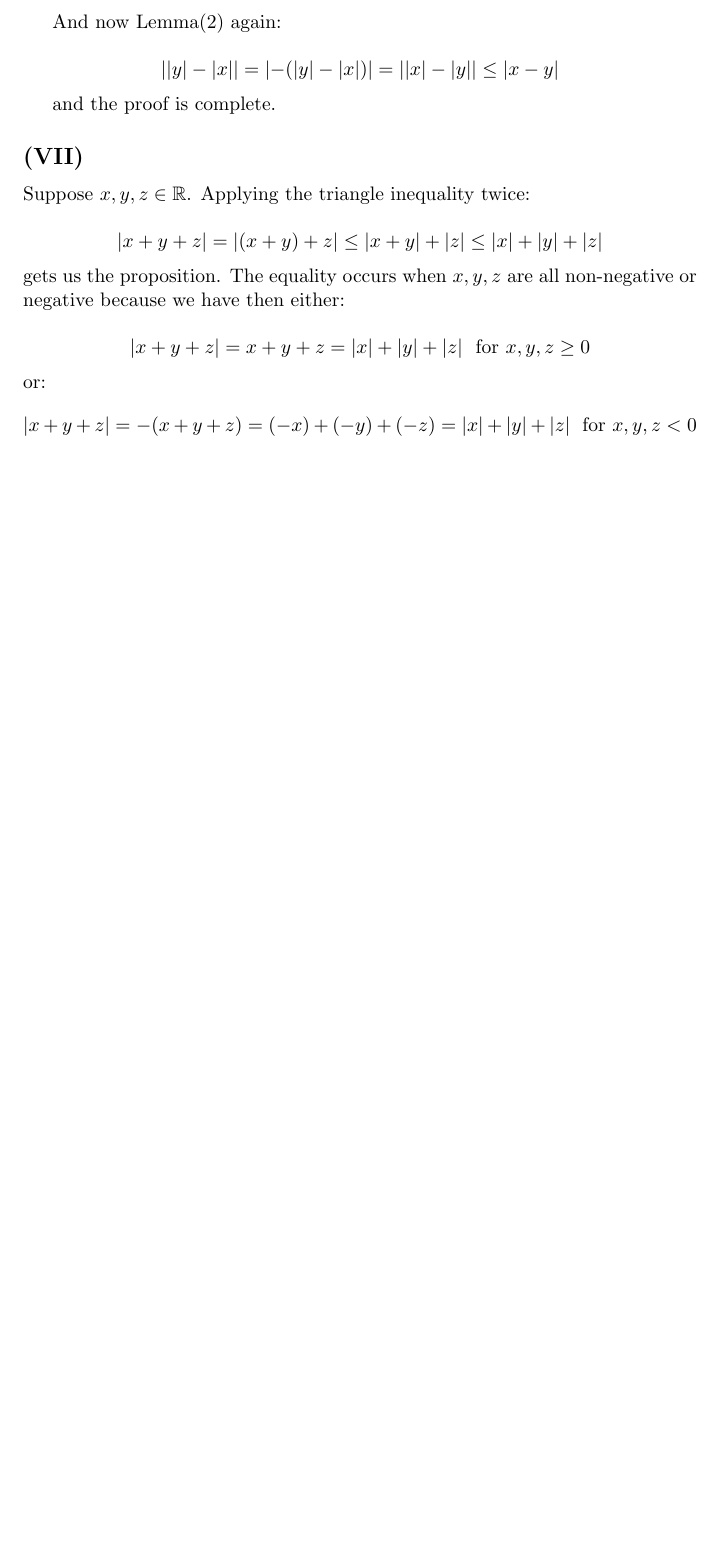
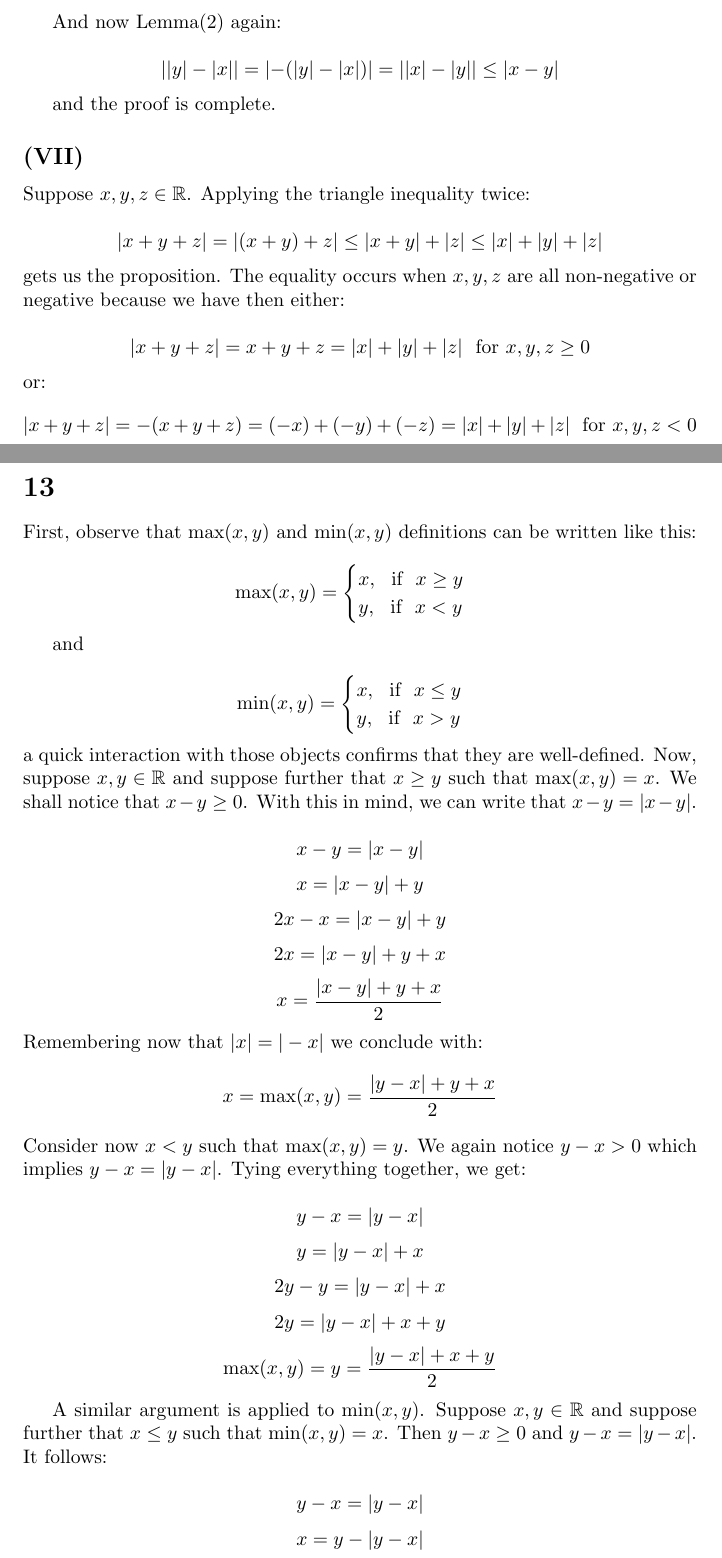
Before and after one commit to kjura/maths, a LaTeX document (spivakCalculus/Chapter1/Problems/Chapter1Problems.tex): part of page 14 of 14 before the commit and two parts of pages 14 and 15 of 17 after it, the two joined at a grey line, cut so that both start at the same text, the shorter picture padded with empty space. Compiled offline with pdfLaTeX.

Commit message:
draft(spivak): for review Chapter 1 Exercise 13

```diff
--- a/spivakCalculus/Chapter1/Problems/Chapter1Problems.tex
+++ b/spivakCalculus/Chapter1/Problems/Chapter1Problems.tex
@@ -865,3 +865,79 @@ or:
 	|x + y + z| = -(x + y + z) = (-x) + (-y) + (-z) = |x| + |y| + |z| \ \ \mbox{for \(x, y ,z < 0\)}
 \end{equation*}
 
+
+\section*{13}
+
+First, observe that \(\max(x, y)\) and \(\min(x, y)\) definitions can be written like this:
+
+\begin{equation*}
+	\max(x, y) =
+	\begin{cases}
+	x, \ \ \mbox{if} \ \ x \geq y \\
+	y, \ \ \mbox{if} \ \ x < y
+	\end{cases}
+\end{equation*}
+
+and
+
+\begin{equation*}
+	\min(x, y) =
+	\begin{cases}
+		x, \ \ \mbox{if} \ \ x \leq y \\
+		y, \ \ \mbox{if} \ \ x > y
+	\end{cases}
+\end{equation*}
+a quick interaction with those objects confirms that they are well-defined. Now, suppose
+\(x, y \in \mathbb{R}\) and suppose further that \(x \geq y\) such that \(\max(x, y) = x\).
+We shall notice that \(x - y \geq 0\). With this in mind, we can write that \(x - y = |x - y|\).
+
+
+\begin{equation*}
+	x - y = |x - y|
+\end{equation*}
+\begin{equation*}
+	x = |x - y| + y
+\end{equation*}
+\begin{equation*}
+	2x - x = |x - y| + y
+\end{equation*}
+\begin{equation*}
+	2x = |x - y| + y + x
+\end{equation*}
+\begin{equation*}
+	x = \frac{\abs{x - y} + y + x}{2}
+\end{equation*}
+Remembering now that \(|x| = |-x|\) we conclude with:
+\begin{equation*}
+	x = \max(x, y) = \frac{\abs{y - x} + y + x}{2}
+\end{equation*}
+Consider now \(x < y\) such that \(\max(x, y) = y\). We again notice \(y - x > 0\) which implies
+\(y - x = |y - x|\). Tying everything together, we get:
+
+\begin{equation*}
+	y - x = |y - x|
+\end{equation*}
+\begin{equation*}
+	y = |y - x| + x
+\end{equation*}
+\begin{equation*}
+	2y - y = |y - x| + x
+\end{equation*}
+\begin{equation*}
+	2y = |y - x| + x + y
+\end{equation*}
+\begin{equation*}
+	\max(x, y) = y = \frac{|y - x| + x + y}{2}
+\end{equation*}
+
+
+A similar argument is applied to \(\min(x, y)\). Suppose \(x, y \in \mathbb{R}\)
+and suppose further that \(x \leq y\) such that \(\min(x, y) = x\). Then \(y - x \geq 0\)
+and \(y - x = |y - x|\). It follows:
+
+\begin{equation*}
+	y - x = |y - x|
+\end{equation*}
+\begin{equation*}
+	x = y - |y - x|
+\end{equation*}
```
Also changed, not shown: spivakCalculus/Chapter1/Problems/Chapter1Problems.tex (91 more changed lines).
